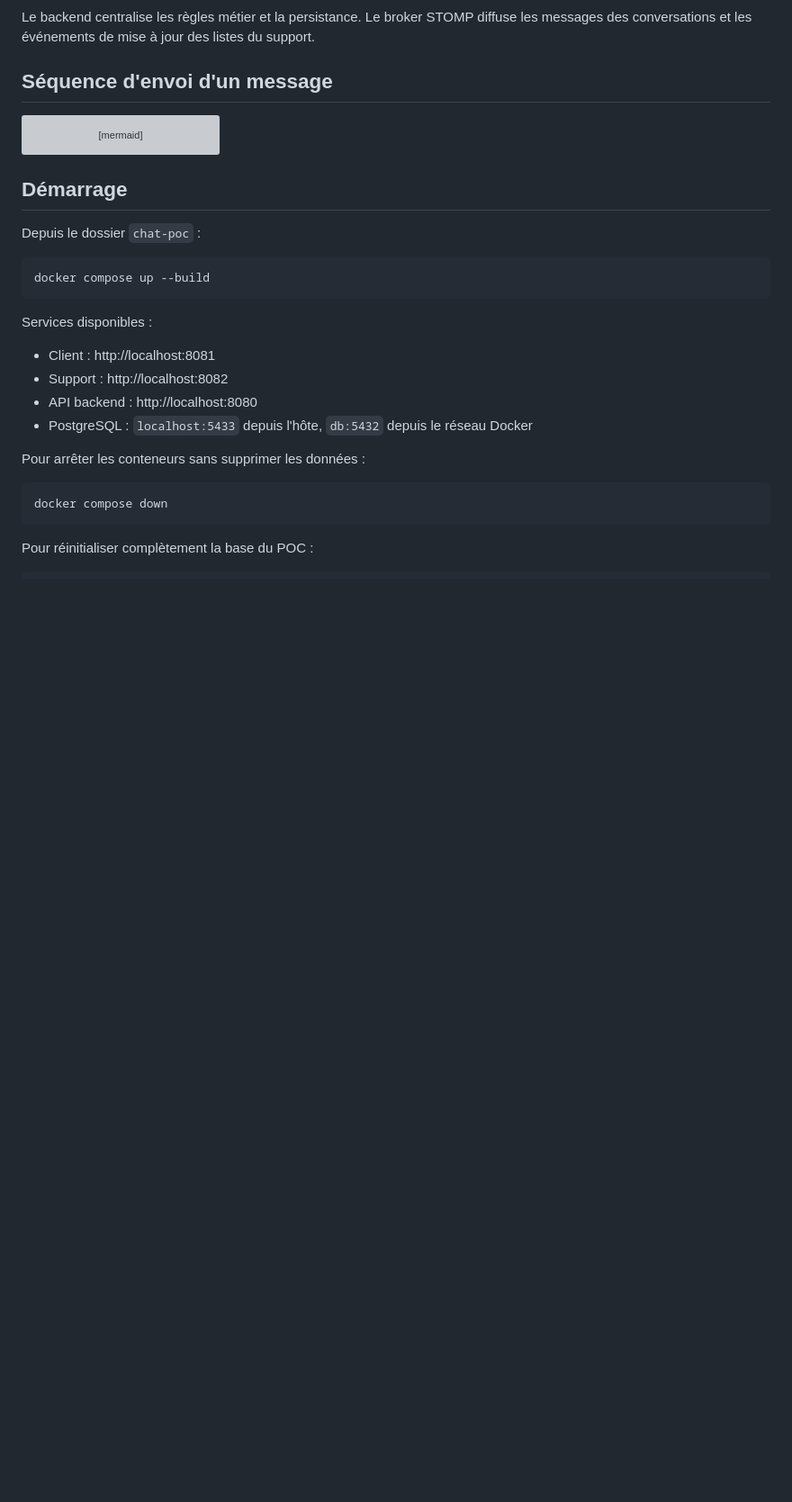
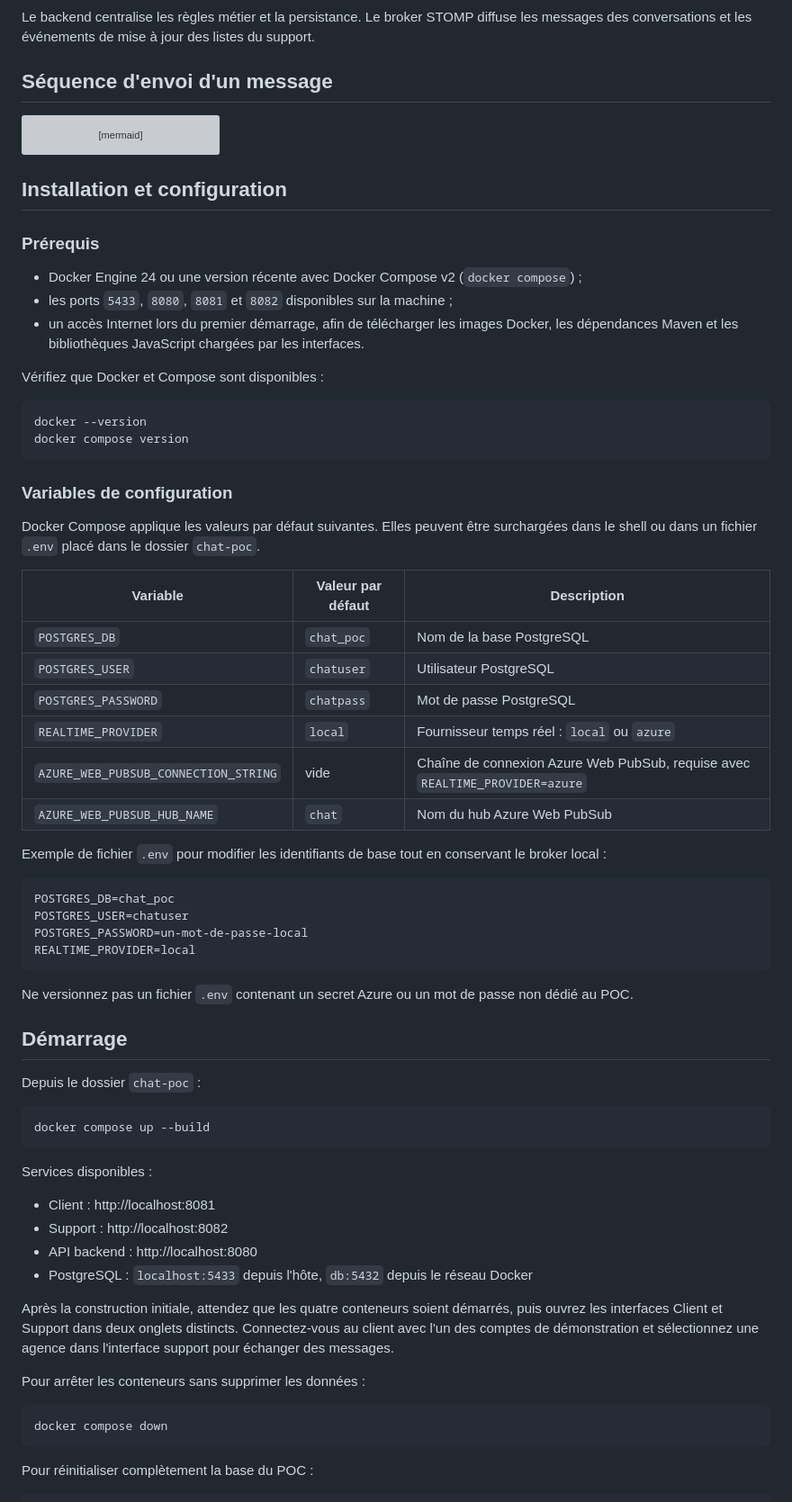
Before and after one commit to tremran/ocr-p10-location, a Markdown page: chat-poc/README.md, the part around the change. Shown at 90% size. Drawn GitHub-style; blank space fills up the shorter version; grey boxes are pictures that could not be loaded.

Commit message:
explications utilisation du poc

````diff
--- a/chat-poc/README.md
+++ b/chat-poc/README.md
@@ -92,6 +92,45 @@ sequenceDiagram
     Support-->>Support: Actualise l'interface
     Client-->>Client: Affiche le message
 ```
+## Installation et configuration
+
+### Prérequis
+
+- Docker Engine 24 ou une version récente avec Docker Compose v2 (`docker compose`) ;
+- les ports `5433`, `8080`, `8081` et `8082` disponibles sur la machine ;
+- un accès Internet lors du premier démarrage, afin de télécharger les images Docker, les dépendances Maven et les bibliothèques JavaScript chargées par les interfaces.
+
+Vérifiez que Docker et Compose sont disponibles :
+
+```bash
+docker --version
+docker compose version
+```
+
+### Variables de configuration
+
+Docker Compose applique les valeurs par défaut suivantes. Elles peuvent être surchargées dans le shell ou dans un fichier `.env` placé dans le dossier `chat-poc`.
+
+| Variable | Valeur par défaut | Description |
+|---|---|---|
+| `POSTGRES_DB` | `chat_poc` | Nom de la base PostgreSQL |
+| `POSTGRES_USER` | `chatuser` | Utilisateur PostgreSQL |
+| `POSTGRES_PASSWORD` | `chatpass` | Mot de passe PostgreSQL |
+| `REALTIME_PROVIDER` | `local` | Fournisseur temps réel : `local` ou `azure` |
+| `AZURE_WEB_PUBSUB_CONNECTION_STRING` | vide | Chaîne de connexion Azure Web PubSub, requise avec `REALTIME_PROVIDER=azure` |
+| `AZURE_WEB_PUBSUB_HUB_NAME` | `chat` | Nom du hub Azure Web PubSub |
+
+Exemple de fichier `.env` pour modifier les identifiants de base tout en conservant le broker local :
+
+```dotenv
+POSTGRES_DB=chat_poc
+POSTGRES_USER=chatuser
+POSTGRES_PASSWORD=un-mot-de-passe-local
+REALTIME_PROVIDER=local
+```
+
+Ne versionnez pas un fichier `.env` contenant un secret Azure ou un mot de passe non dédié au POC.
+
 ## Démarrage
 
 Depuis le dossier `chat-poc` :
@@ -106,6 +145,8 @@ Services disponibles :
 - Support : http://localhost:8082
 - API backend : http://localhost:8080
 - PostgreSQL : `localhost:5433` depuis l'hôte, `db:5432` depuis le réseau Docker
+
+Après la construction initiale, attendez que les quatre conteneurs soient démarrés, puis ouvrez les interfaces Client et Support dans deux onglets distincts. Connectez-vous au client avec l'un des comptes de démonstration et sélectionnez une agence dans l'interface support pour échanger des messages.
 
 Pour arrêter les conteneurs sans supprimer les données :
 
````
